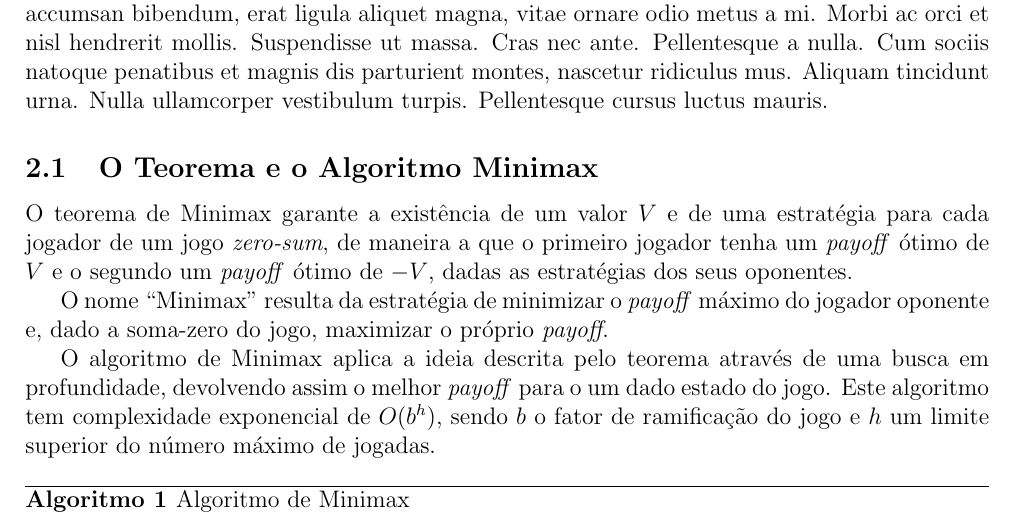
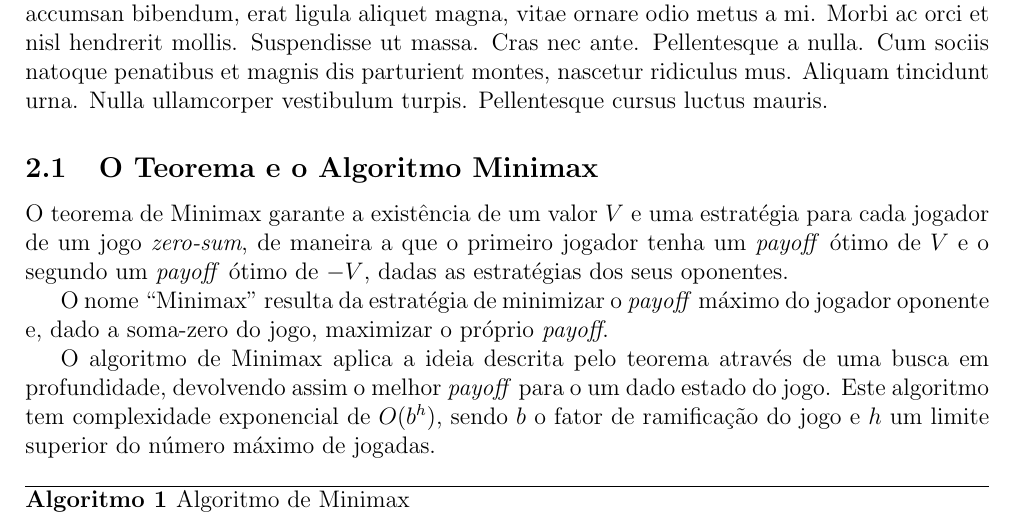
Before and after one commit to gangsterveggies/sesqui-bot, a LaTeX document (report/lab_report_2.tex): part of page 2 of 11, cut so that both start at the same text. Compiled offline with pdfLaTeX.

Commit message:
small typo

```diff
--- a/report/lab_report_2.tex
+++ b/report/lab_report_2.tex
@@ -96,7 +96,7 @@ e o desempenho da implementação. Finalmente, na Secção \ref{sec:conc}
 \subsection{O Teorema e o Algoritmo Minimax}
 
 %Cite something about Von Neumann
-O teorema de Minimax garante a existência de um valor $V$ e de uma estratégia para cada jogador de um jogo \emph{zero-sum}, de maneira a que o primeiro jogador tenha um \emph{payoff} ótimo de $V$ e o segundo um \emph{payoff} ótimo de $-V$, dadas as estratégias dos seus oponentes.
+O teorema de Minimax garante a existência de um valor $V$ e uma estratégia para cada jogador de um jogo \emph{zero-sum}, de maneira a que o primeiro jogador tenha um \emph{payoff} ótimo de $V$ e o segundo um \emph{payoff} ótimo de $-V$, dadas as estratégias dos seus oponentes.
 
 O nome ``Minimax'' resulta da estratégia de minimizar o \emph{payoff} máximo do jogador oponente e, dado a soma-zero do jogo, maximizar o próprio \emph{payoff}.
 
```
